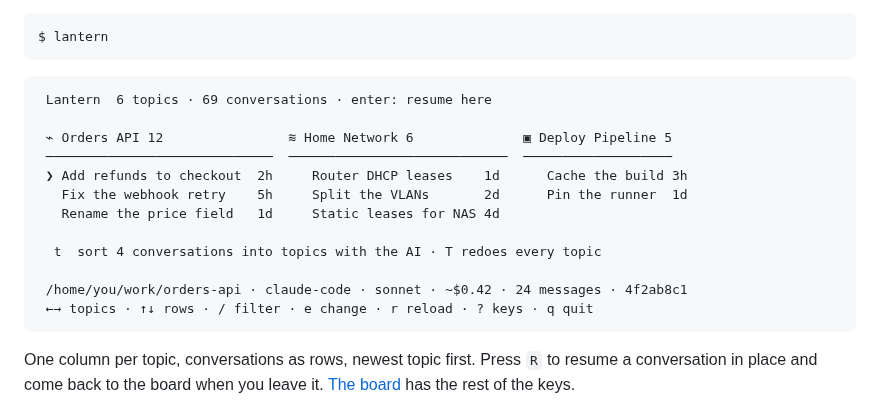
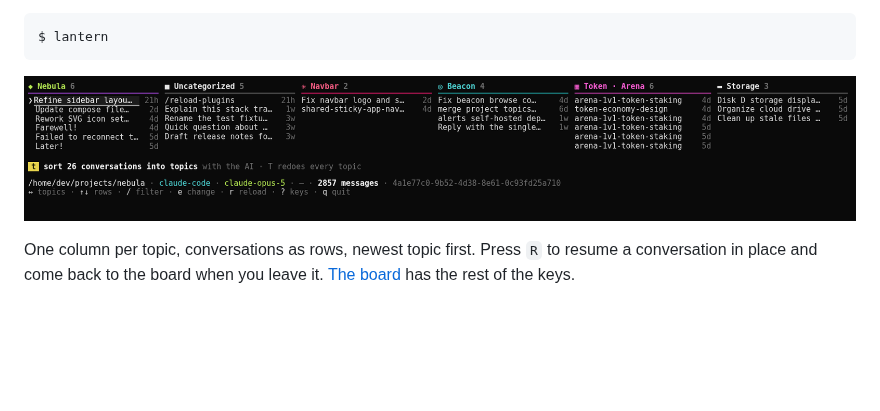
Before and after one commit to WildChildForLife/lantern, a Markdown page: README.md, the part around the change. Drawn GitHub-style; pictures changed too: docs/screenshots/cli-board.png (added); blank space fills up the shorter version.

Commit message:
docs: show the board as a screenshot in the README
The ASCII block drifted from what the board actually draws and could not
carry its colours. Replace it with a capture of a real run.

````diff
--- a/README.md
+++ b/README.md
@@ -18,20 +18,9 @@ by which folder it happened to start in. It runs where you already are: a termin
 $ lantern
 ```
 
-```text
- Lantern  6 topics · 69 conversations · enter: resume here
-
- ⌁ Orders API 12                ≋ Home Network 6              ▣ Deploy Pipeline 5
- ─────────────────────────────  ────────────────────────────  ───────────────────
- ❯ Add refunds to checkout  2h     Router DHCP leases    1d      Cache the build 3h
-   Fix the webhook retry    5h     Split the VLANs       2d      Pin the runner  1d
-   Rename the price field   1d     Static leases for NAS 4d
-
-  t  sort 4 conversations into topics with the AI · T redoes every topic
-
- /home/you/work/orders-api · claude-code · sonnet · ~$0.42 · 24 messages · 4f2ab8c1
- ←→ topics · ↑↓ rows · / filter · e change · r reload · ? keys · q quit
-```
+<p align="center">
+  <img src="docs/screenshots/cli-board.png" alt="The Lantern board in a terminal: six topic columns, each with an icon, a conversation count and its rows, over the hint bar and the status line" width="100%">
+</p>
 
 One column per topic, conversations as rows, newest topic first. Press `R` to resume a conversation
 in place and come back to the board when you leave it. [The board](docs/board.md) has the rest of the
````
